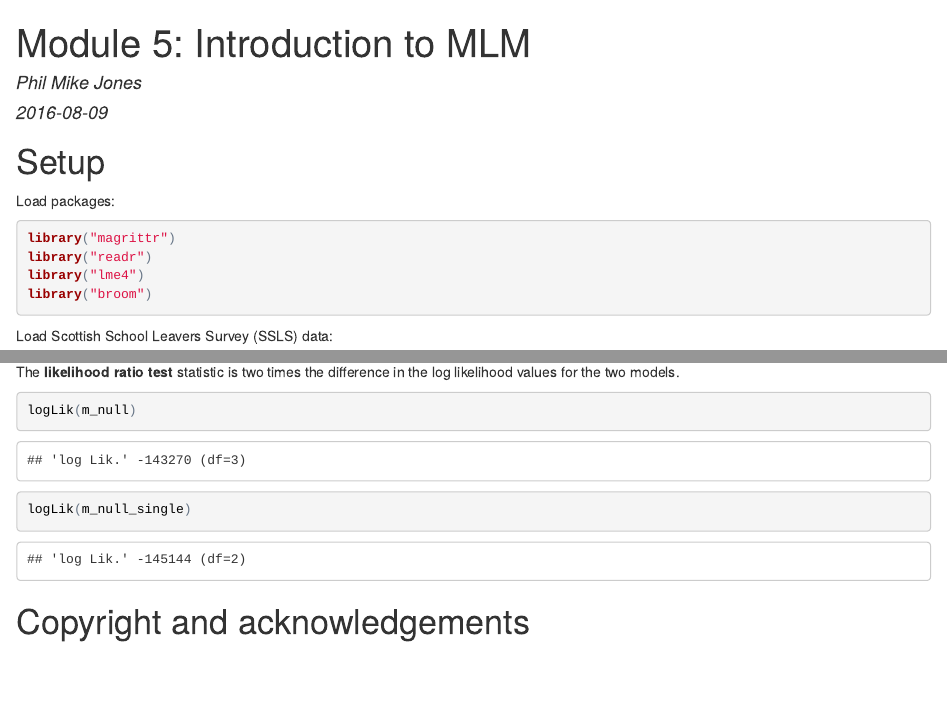
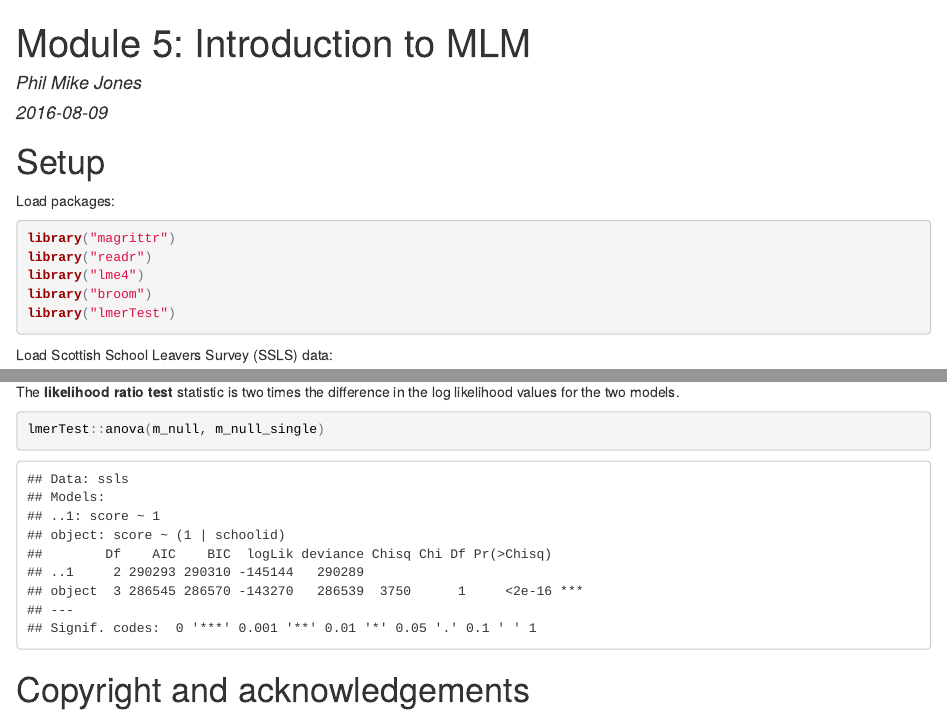
Before and after one commit to philmikejones/multi_level_modelling, an R Markdown document (mod5/module_5.Rmd): the page in a window 1100 px wide, from its top, and a second part further down, joined at a grey line. The pictures show the output file mod5/module_5.html that the author committed with the source, opened offline.

Commit message:
lmerTest package for anova to compare null single and null multilevel models

````diff
--- a/mod5/module_5.Rmd
+++ b/mod5/module_5.Rmd
@@ -20,6 +20,7 @@ library("magrittr")
 library("readr")
 library("lme4")
 library("broom")
+library("lmerTest")
 ```
 
 Load Scottish School Leavers Survey (SSLS) data:
@@ -116,11 +117,8 @@ summary(m_null_single)
 The **likelihood ratio test** statistic is two times the difference in the log likelihood values for the two models.
 
 ```{r}
-logLik(m_null)
-logLik(m_null_single)
+lmerTest::anova(m_null, m_null_single)
 ```
-
-
 
 <!-- u0 <- ranef(m_null, postVar = TRUE) -->
 
````
Also changed, not shown: mod5/module_5.html.
